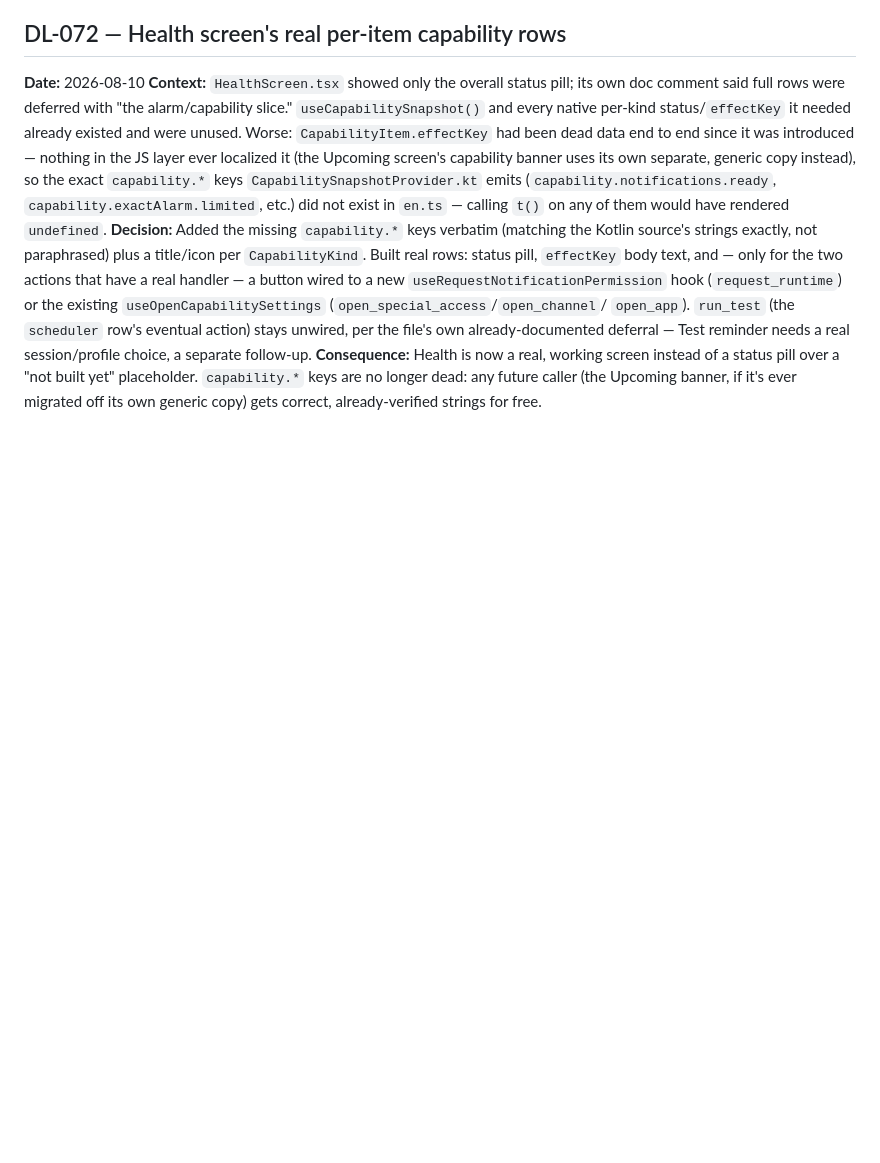
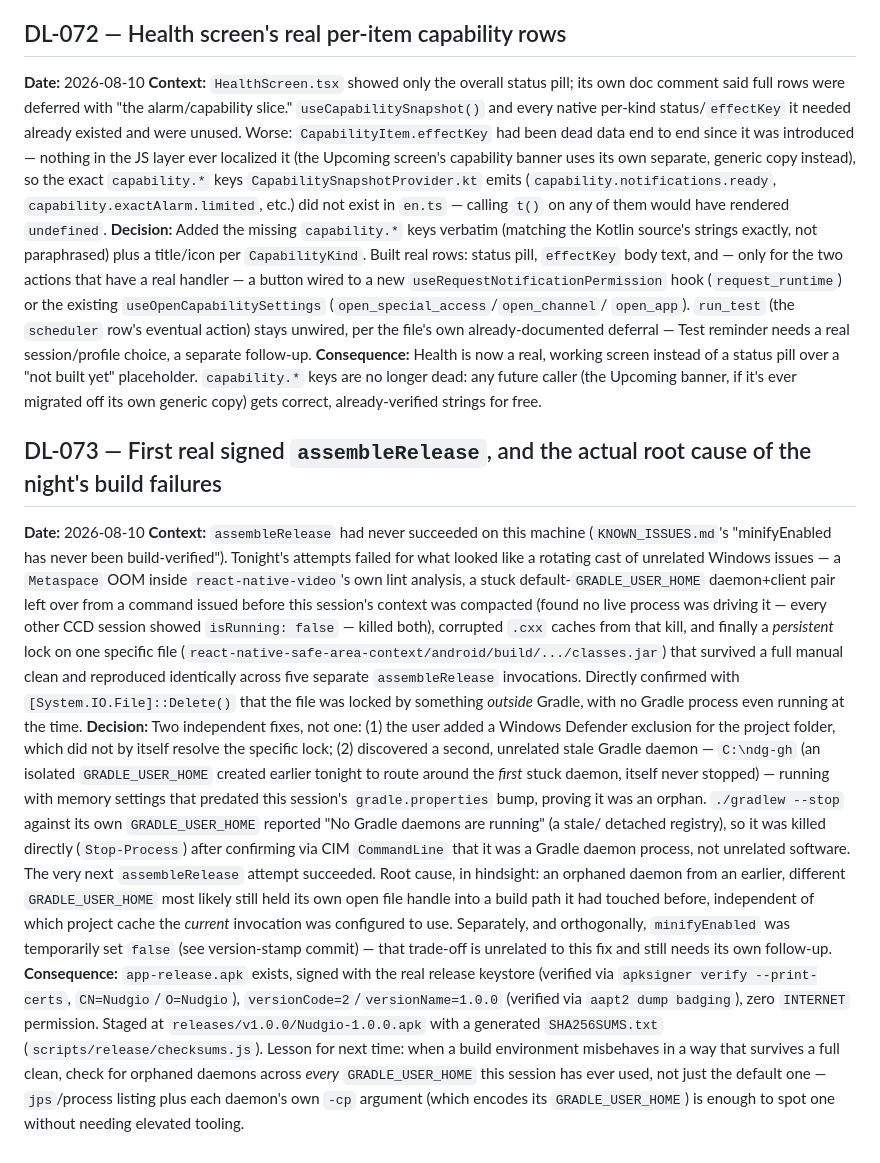
Before and after one commit to TeckTinkerere/Nudgio, a Markdown page: docs/decision-log.md, the part around the change. Drawn GitHub-style; blank space fills up the shorter version.

Commit message:
Document the first successful signed release build (DL-073)
Root-caused tonight's build failures to an orphaned Gradle daemon from
an earlier GRADLE_USER_HOME, not the app code. app-release.apk is
staged at releases/v1.0.0/ with checksums.

```diff
--- a/docs/decision-log.md
+++ b/docs/decision-log.md
@@ -2217,3 +2217,49 @@ needs a real session/profile choice, a separate follow-up.
 pill over a "not built yet" placeholder. `capability.*` keys are no longer
 dead: any future caller (the Upcoming banner, if it's ever migrated off its
 own generic copy) gets correct, already-verified strings for free.
+
+## DL-073 — First real signed `assembleRelease`, and the actual root cause of the night's build failures
+
+**Date:** 2026-08-10
+**Context:** `assembleRelease` had never succeeded on this machine
+(`KNOWN_ISSUES.md`'s "minifyEnabled has never been build-verified"). Tonight's
+attempts failed for what looked like a rotating cast of unrelated Windows
+issues — a `Metaspace` OOM inside `react-native-video`'s own lint analysis, a
+stuck default-`GRADLE_USER_HOME` daemon+client pair left over from a command
+issued before this session's context was compacted (found no live process
+was driving it — every other CCD session showed `isRunning: false` — killed
+both), corrupted `.cxx` caches from that kill, and finally a *persistent*
+lock on one specific file
+(`react-native-safe-area-context/android/build/.../classes.jar`) that
+survived a full manual clean and reproduced identically across five separate
+`assembleRelease` invocations. Directly confirmed with `[System.IO.File]::Delete()`
+that the file was locked by something *outside* Gradle, with no Gradle
+process even running at the time.
+**Decision:** Two independent fixes, not one: (1) the user added a Windows
+Defender exclusion for the project folder, which did not by itself resolve
+the specific lock; (2) discovered a second, unrelated stale Gradle daemon —
+`C:\ndg-gh` (an isolated `GRADLE_USER_HOME` created earlier tonight to route
+around the *first* stuck daemon, itself never stopped) — running with
+memory settings that predated this session's `gradle.properties` bump,
+proving it was an orphan. `./gradlew --stop` against its own
+`GRADLE_USER_HOME` reported "No Gradle daemons are running" (a stale/
+detached registry), so it was killed directly (`Stop-Process`) after
+confirming via CIM `CommandLine` that it was a Gradle daemon process, not
+unrelated software. The very next `assembleRelease` attempt succeeded.
+Root cause, in hindsight: an orphaned daemon from an earlier, different
+`GRADLE_USER_HOME` most likely still held its own open file handle into a
+build path it had touched before, independent of which project cache the
+*current* invocation was configured to use. Separately, and orthogonally,
+`minifyEnabled` was temporarily set `false` (see version-stamp commit) —
+that trade-off is unrelated to this fix and still needs its own follow-up.
+**Consequence:** `app-release.apk` exists, signed with the real release
+keystore (verified via `apksigner verify --print-certs`,
+`CN=Nudgio`/`O=Nudgio`), `versionCode=2`/`versionName=1.0.0` (verified via
+`aapt2 dump badging`), zero `INTERNET` permission. Staged at
+`releases/v1.0.0/Nudgio-1.0.0.apk` with a generated `SHA256SUMS.txt`
+(`scripts/release/checksums.js`). Lesson for next time: when a build
+environment misbehaves in a way that survives a full clean, check for
+orphaned daemons across *every* `GRADLE_USER_HOME` this session has ever
+used, not just the default one — `jps`/process listing plus each daemon's
+own `-cp` argument (which encodes its `GRADLE_USER_HOME`) is enough to spot
+one without needing elevated tooling.
```
Also changed, not shown: TODO.md (+3 -1 lines).
